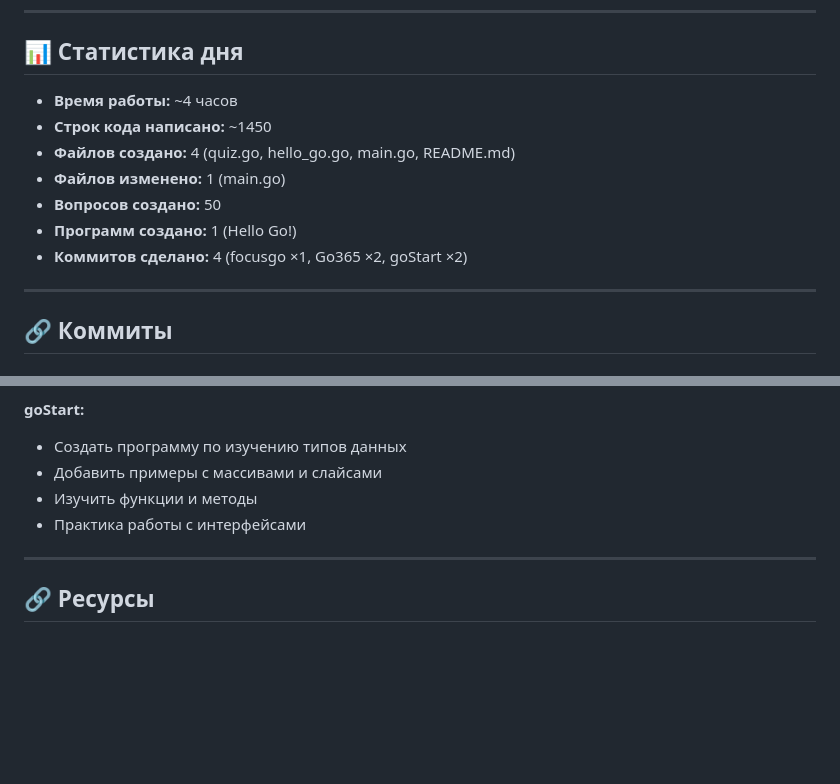
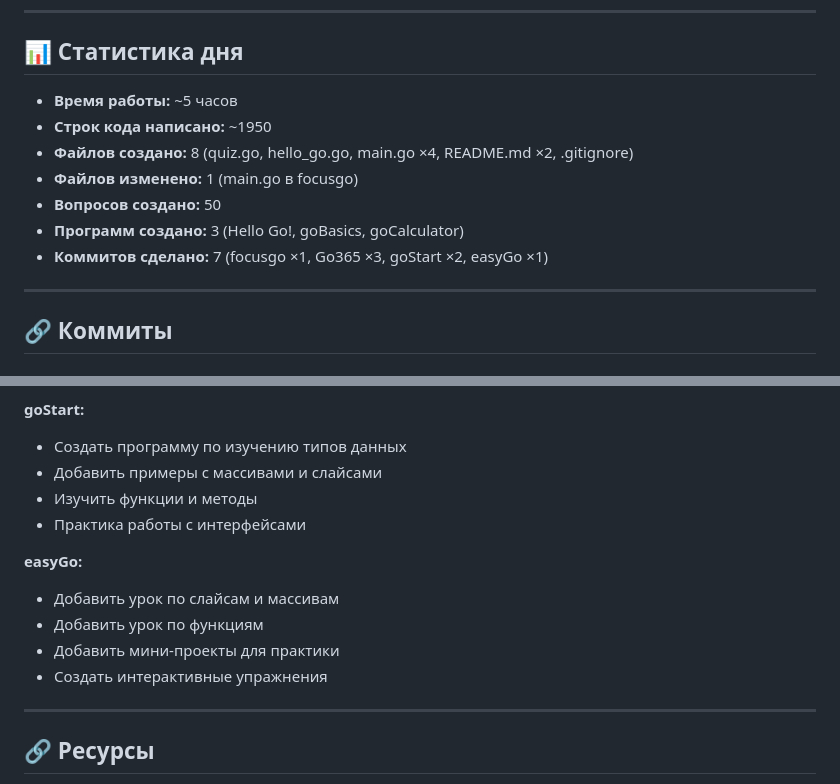
Before and after one commit to Folombas/Go365, a Markdown page: Go88/CHANGELOG.md, 2 parts joined by grey strips. Rendered like a GitHub page; blank space fills up the shorter version.

```diff
--- a/Go88/CHANGELOG.md
+++ b/Go88/CHANGELOG.md
@@ -141,13 +171,13 @@ goStart/project/
 
 ## 📊 Статистика дня
 
-- **Время работы:** ~4 часов
-- **Строк кода написано:** ~1450
-- **Файлов создано:** 4 (quiz.go, hello_go.go, main.go, README.md)
-- **Файлов изменено:** 1 (main.go)
+- **Время работы:** ~5 часов
+- **Строк кода написано:** ~1950
+- **Файлов создано:** 8 (quiz.go, hello_go.go, main.go ×4, README.md ×2, .gitignore)
+- **Файлов изменено:** 1 (main.go в focusgo)
 - **Вопросов создано:** 50
-- **Программ создано:** 1 (Hello Go!)
-- **Коммитов сделано:** 4 (focusgo ×1, Go365 ×2, goStart ×2)
+- **Программ создано:** 3 (Hello Go!, goBasics, goCalculator)
+- **Коммитов сделано:** 7 (focusgo ×1, Go365 ×3, goStart ×2, easyGo ×1)
 
 ---
 
@@ -225,6 +272,12 @@ goStart/project/
 - Изучить функции и методы
 - Практика работы с интерфейсами
 
+**easyGo:**
+- Добавить урок по слайсам и массивам
+- Добавить урок по функциям
+- Добавить мини-проекты для практики
+- Создать интерактивные упражнения
+
 ---
 
 ## 🔗 Ресурсы
```
Also changed, not shown: other parts of Go88/CHANGELOG.md (+50 -3 lines).
